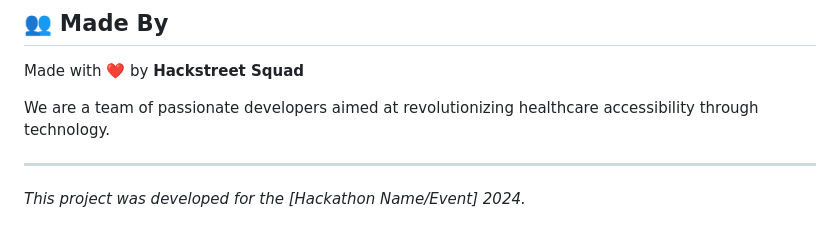
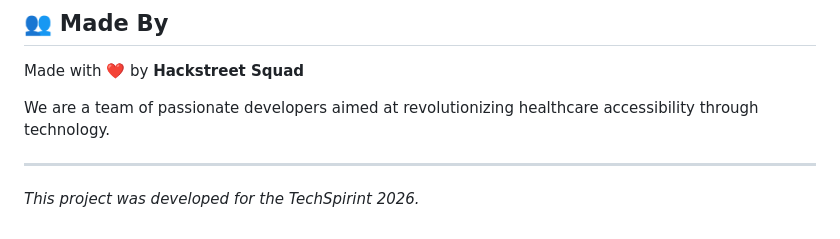
Before and after one commit to Nusarat-Praveen/CareSphere, a Markdown page: README.md, the part around the change. Rendered like a GitHub page.

Commit message:
Update README with Hackathon name and year

```diff
--- a/README.md
+++ b/README.md
@@ -90,4 +90,4 @@ We are a team of passionate developers aimed at revolutionizing healthcare acces
 
 ---
 
-*This project was developed for the [Hackathon Name/Event] 2024.*
+*This project was developed for the TechSpirint 2026.*
```
